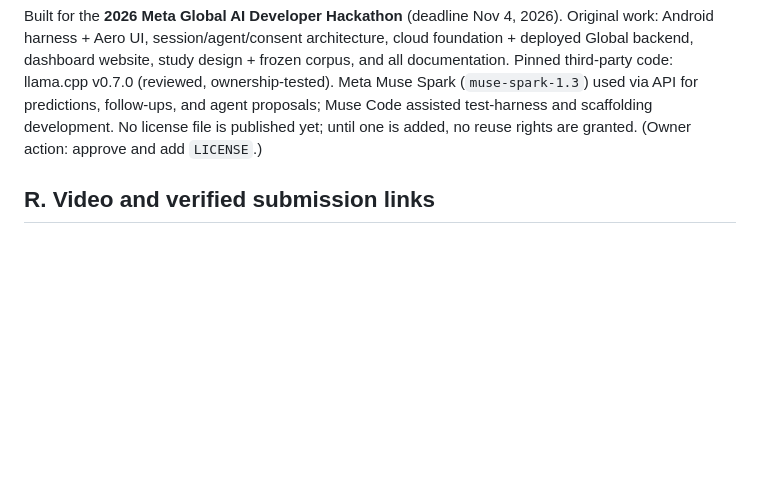
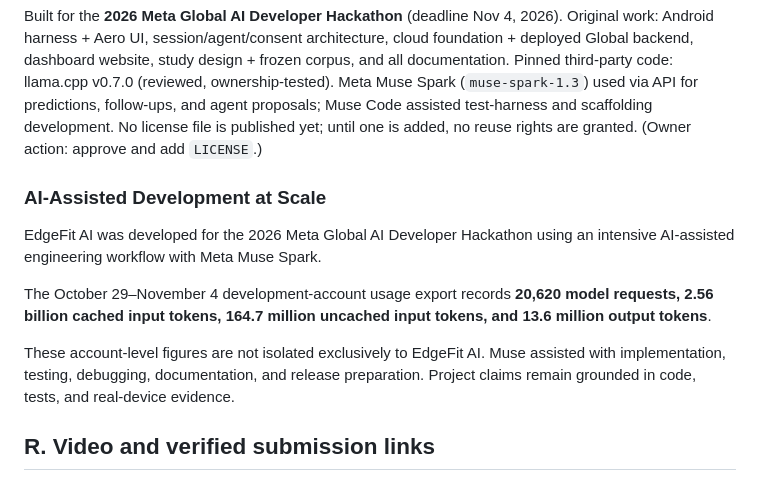
Before and after one commit to Ron-Bee/EdgeFit-AI, a Markdown page: README.md, the part around the change. Drawn GitHub-style; blank space fills up the shorter version.

Commit message:
docs: note Meta Muse development usage

```diff
--- a/README.md
+++ b/README.md
@@ -320,6 +320,14 @@ Live Meta round trips are owner-executed only, require `MODEL_API_KEY`, and neve
 
 Built for the **2026 Meta Global AI Developer Hackathon** (deadline Nov 4, 2026). Original work: Android harness + Aero UI, session/agent/consent architecture, cloud foundation + deployed Global backend, dashboard website, study design + frozen corpus, and all documentation. Pinned third-party code: llama.cpp v0.7.0 (reviewed, ownership-tested). Meta Muse Spark (`muse-spark-1.3`) used via API for predictions, follow-ups, and agent proposals; Muse Code assisted test-harness and scaffolding development. No license file is published yet; until one is added, no reuse rights are granted. (Owner action: approve and add `LICENSE`.)
 
+### AI-Assisted Development at Scale
+
+EdgeFit AI was developed for the 2026 Meta Global AI Developer Hackathon using an intensive AI-assisted engineering workflow with Meta Muse Spark.
+
+The October 29–November 4 development-account usage export records **20,620 model requests, 2.56 billion cached input tokens, 164.7 million uncached input tokens, and 13.6 million output tokens**.
+
+These account-level figures are not isolated exclusively to EdgeFit AI. Muse assisted with implementation, testing, debugging, documentation, and release preparation. Project claims remain grounded in code, tests, and real-device evidence.
+
 ## R. Video and verified submission links
 
 **Extended, unedited technical demo (10:09):** [Watch the November 3 Android screen recording on YouTube](https://youtu.be/8IhWPMv60Gw). This continuous recording shows BYOLLM/GGUF inspection, native benchmarking, Meta Muse prediction and agent workflows, and consent-controlled Global Evidence contribution. It captures an earlier UI before subsequent Android lifecycle fixes; submitted evidence is not the same as a qualified or published global cohort.
```
